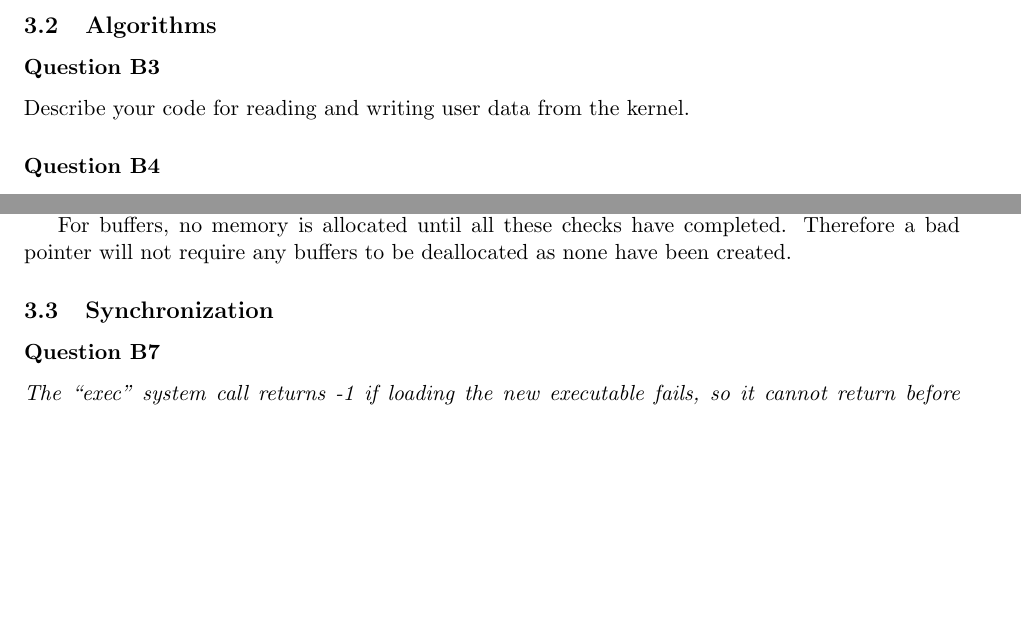
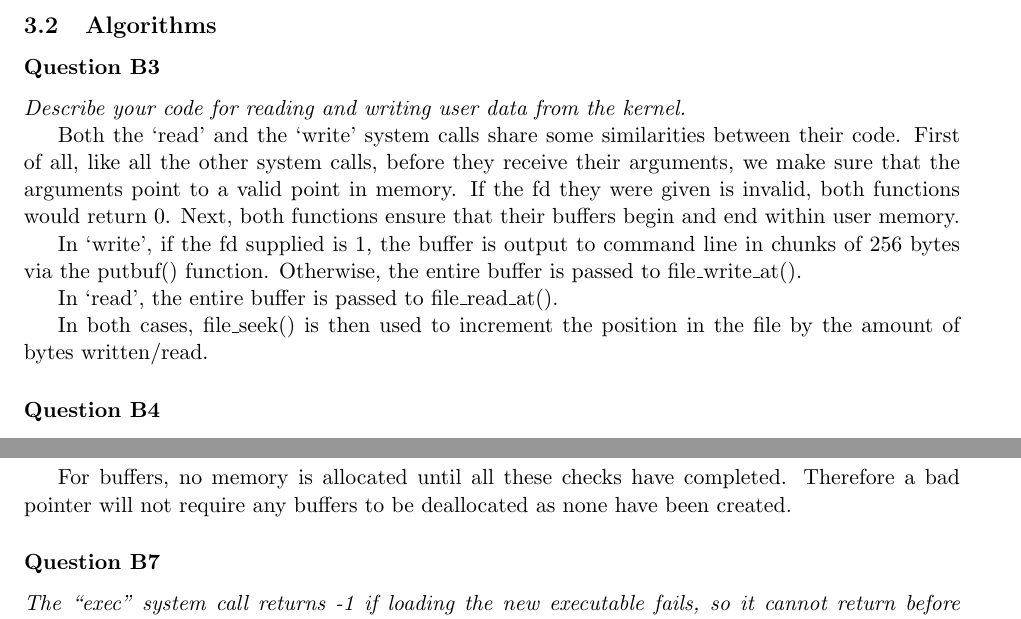
Before and after one commit to louisch/pintos_03, a LaTeX document (doc/task2_design_doc/2_design_document.tex, which reads doc/task2_design_doc/2b_sys_calls.tex): two parts of pages 5 and 6 of 7 before the commit and two parts of pages 5 and 7 of 8 after it, joined at a grey line, cut so that both start at the same text, the shorter picture padded with empty space. Compiled offline with pdfLaTeX.

Commit message:
doc2B: q3

```diff
--- a/doc/task2_design_doc/2b_sys_calls.tex
+++ b/doc/task2_design_doc/2b_sys_calls.tex
@@ -110,7 +110,18 @@ Given that fd\_counter is proper to each process, the file descriptors it genera
 
 \subsection{Algorithms}
 \subsubsection*{Question B3} % (5 marks)
-Describe your code for reading and writing user data from the kernel.
+\textit{Describe your code for reading and writing user data from the kernel.}
+
+Both the `read' and the `write' system calls share some similarities between their code.
+First of all, like all the other system calls, before they receive their arguments, we make sure that the arguments point to a valid point in memory.
+If the fd they were given is invalid, both functions would return 0.
+Next, both functions ensure that their buffers begin and end within user memory.
+
+In `write', if the fd supplied is 1, the buffer is output to command line in chunks of 256 bytes via the putbuf() function. Otherwise, the entire buffer is passed to file\_write\_at().
+
+In `read', the entire buffer is passed to file\_read\_at().
+
+In both cases, file\_seek() is then used to increment the position in the file by the amount of bytes written/read.
 
 \subsubsection*{Question B4} % (5 marks)
 Suppose a system call causes a full page (4,096 bytes) of data to be copied from user space into the kernel.  What is the least and the greatest possible number of inspections of the page table (e.g. calls to pagedir\_get\_page()) that might result?  What about for a system call that only copies 2 bytes of data?  Is there room for improvement in these numbers, and how much?
@@ -143,9 +154,6 @@ When an error is encoutered check\_pointer() will call thread\_exit(). In thread
 Then in thread\_exit() it removes the thread from the all threads list and releases all the held locks by this thread.
 
 For buffers, no memory is allocated until all these checks have completed. Therefore a bad pointer will not require any buffers to be deallocated as none have been created.
-
-
-\subsection{Synchronization}
 
 \subsubsection*{Question B7} % (5 marks)
 \textit{The ``exec'' system call returns -1 if loading the new executable fails, so it cannot return before the new executable has completed loading.  How does your code ensure this?  How is the load success/failure status passed back to the thread that calls ``exec''?}
```
